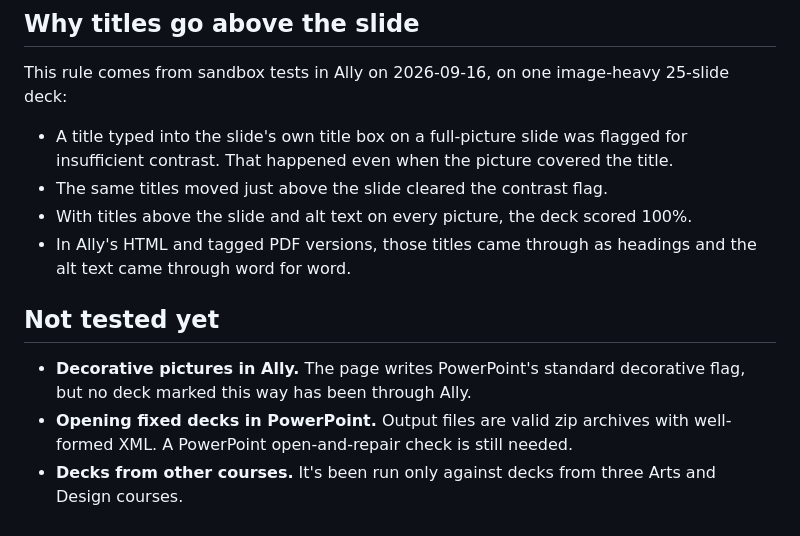
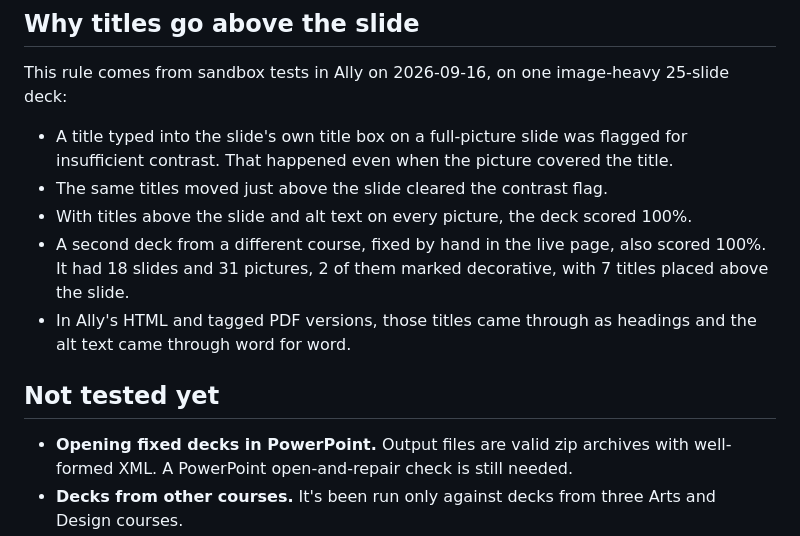
Before and after one commit to cynthiateeters/ppt-fixer, a Markdown page: README.md, the part around the change. Rendered like a GitHub page.

Commit message:
Record second deck at 100 percent in Ally, including decorative pictures

```diff
--- a/README.md
+++ b/README.md
@@ -73,11 +73,11 @@ This rule comes from sandbox tests in Ally on 2026-09-16, on one image-heavy 25-
 - A title typed into the slide's own title box on a full-picture slide was flagged for insufficient contrast. That happened even when the picture covered the title.
 - The same titles moved just above the slide cleared the contrast flag.
 - With titles above the slide and alt text on every picture, the deck scored 100%.
+- A second deck from a different course, fixed by hand in the live page, also scored 100%. It had 18 slides and 31 pictures, 2 of them marked decorative, with 7 titles placed above the slide.
 - In Ally's HTML and tagged PDF versions, those titles came through as headings and the alt text came through word for word.
 
 ## Not tested yet
 
-- **Decorative pictures in Ally.** The page writes PowerPoint's standard decorative flag, but no deck marked this way has been through Ally.
 - **Opening fixed decks in PowerPoint.** Output files are valid zip archives with well-formed XML. A PowerPoint open-and-repair check is still needed.
 - **Decks from other courses.** It's been run only against decks from three Arts and Design courses.
 
```
